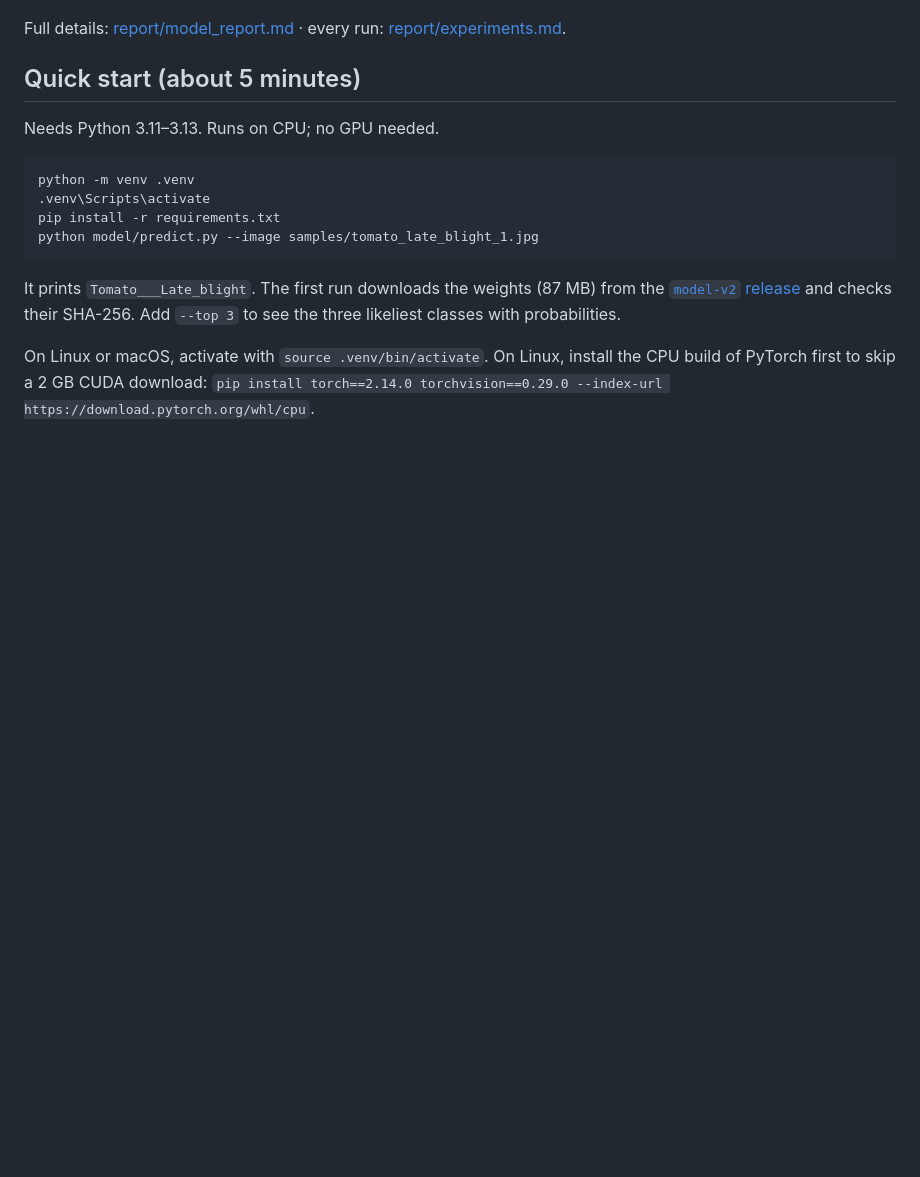
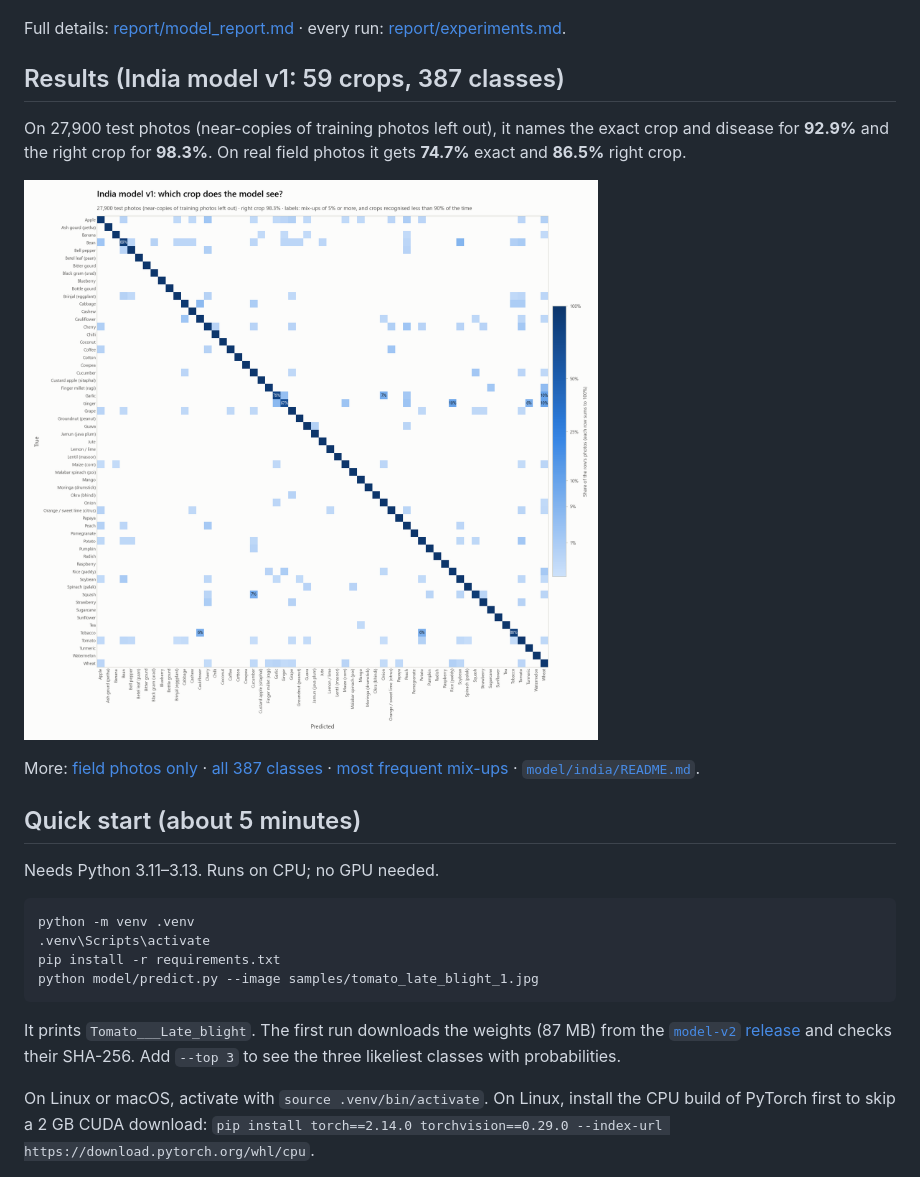
Before and after one commit to Vatsal2008/AgriSmart-AI, a Markdown page: README.md, the part around the change. Rendered like a GitHub page; pictures changed too: report/figures/india_v1_confusion_crops.png (added); blank space fills up the shorter version.

```diff
--- a/README.md
+++ b/README.md
@@ -43,6 +43,18 @@ its baseline and the final class list are published at kickoff.
 ![Field confusion matrix](report/figures/confusion_field.png)
 
 Full details: [report/model_report.md](report/model_report.md) · every run: [report/experiments.md](report/experiments.md).
+
+## Results (India model v1: 59 crops, 387 classes)
+
+On 27,900 test photos (near-copies of training photos left out), it names the exact crop and disease for **92.9%**
+and the right crop for **98.3%**. On real field photos it gets **74.7%** exact and **86.5%** right crop.
+
+![India v1 crop confusion matrix](report/figures/india_v1_confusion_crops.png)
+
+More: [field photos only](report/figures/india_v1_confusion_crops_field.png) ·
+[all 387 classes](report/figures/india_v1_confusion_full.png) ·
+[most frequent mix-ups](report/results/india_v1_top_confusions.csv) ·
+[`model/india/README.md`](model/india/README.md).
 
 ## Quick start (about 5 minutes)
 
```
Also changed, not shown: model/india/README.md (+29 -2 lines), report/figures/india_v1_confusion_crops_field.png (added), report/figures/india_v1_confusion_full.png (added), 4 other files.
